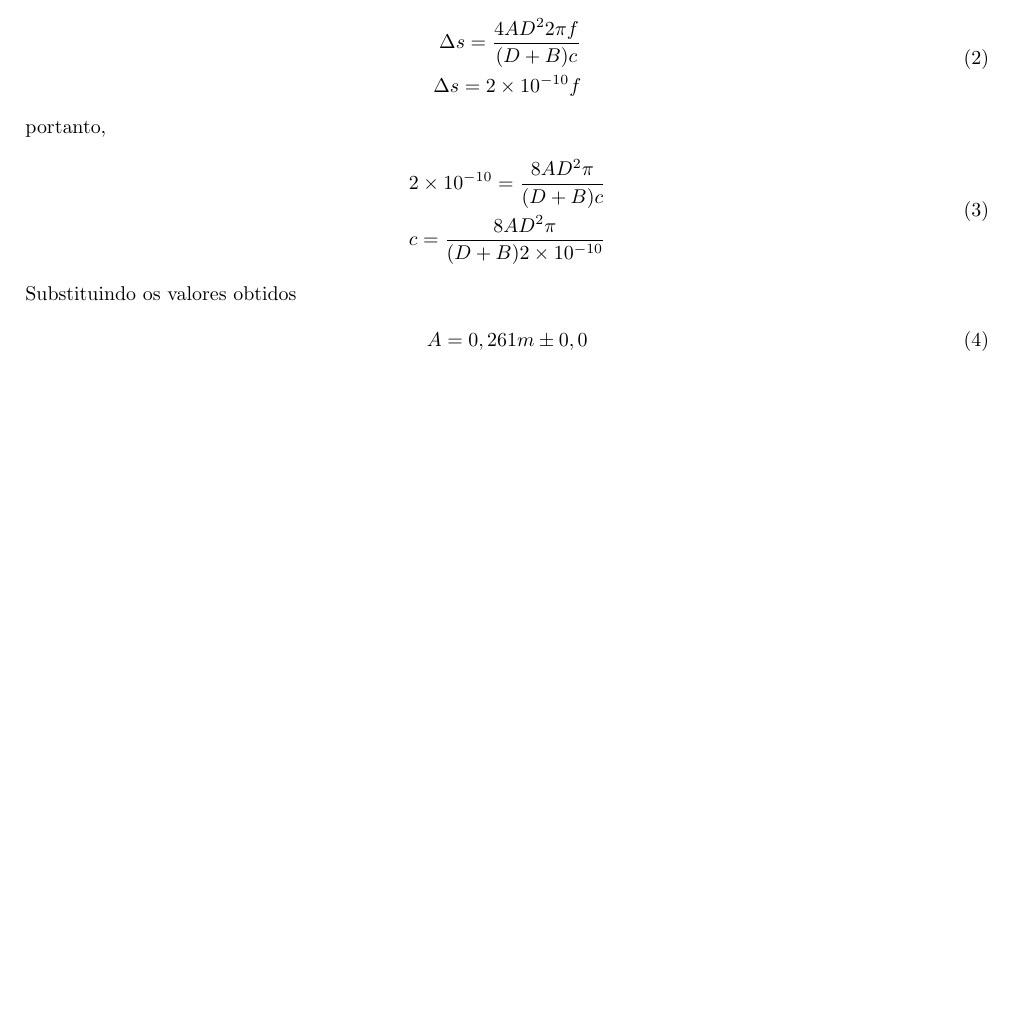
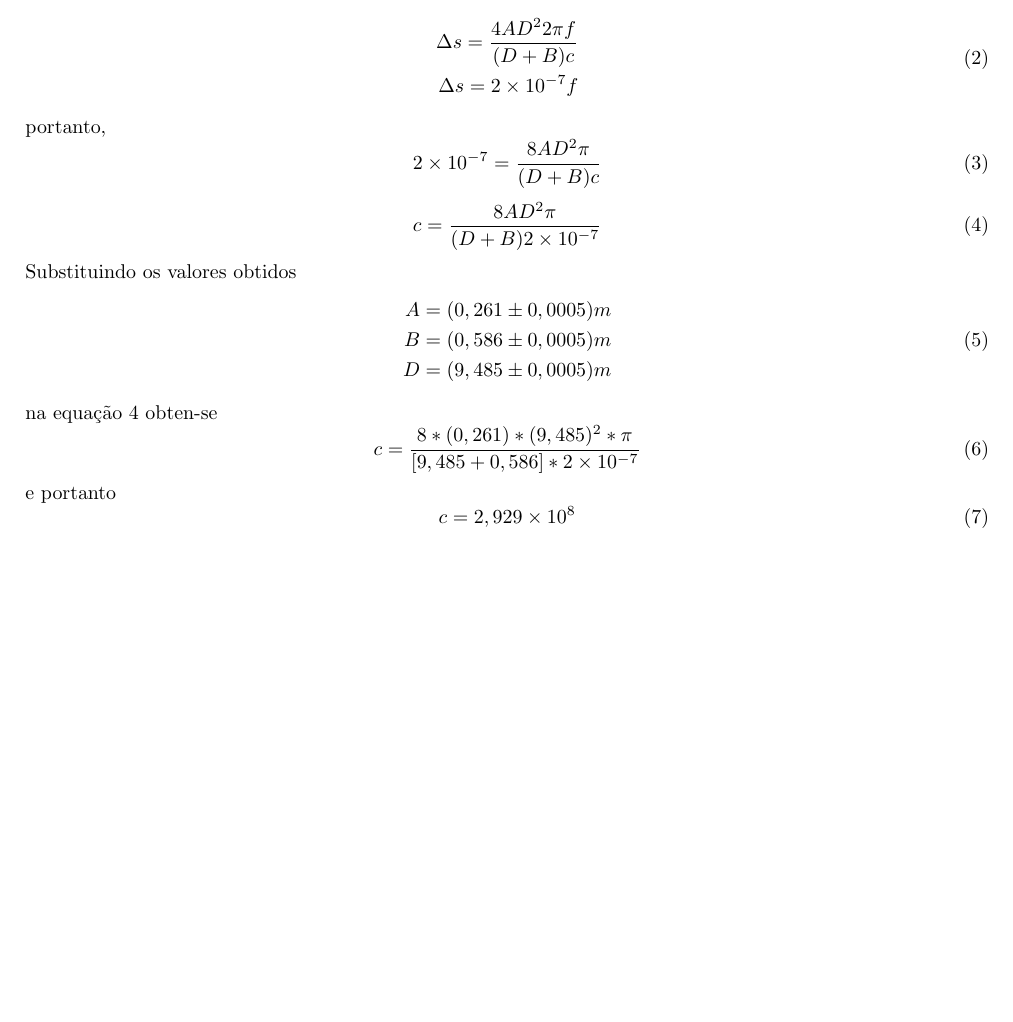
Before and after one commit to pedro12374/Moderna, a LaTeX document (C/C.tex, which reads C/DesExp.tex): part of page 3 of 3, cut so that both start at the same text. Compiled offline with pdfLaTeX.

Commit message:
att 3/4 11:19

```diff
--- a/C/DesExp.tex
+++ b/C/DesExp.tex
@@ -38,6 +38,6 @@ $\Delta$ s' & $f$   \\ \hline
 
 Utilizando os dados obtidos, foi plotado um gráfico do deslocamento do ponto ($\Delta$s') com a respectiva frequência ($f$) do espelho, e calculando o
 ajuste linear obteve-se a equação da reta $\Delta s
-=0.02\times10^{-8}f$.
+=0.02\times10^{-5}f$.
 
 
@@ -57,19 +57,30 @@ Sabendo que
 \begin{equation}
 \begin{split}
 	\Delta s = \frac{4AD^22\pi f}{(D+B)c}\\
-	\Delta s = 2\times10^{-10}f
+	\Delta s = 2\times10^{-7}f
 \end{split}
 \end{equation}
 portanto,
 \begin{equation}
-\begin{split}
-	2\times10^{-10}=\frac{8AD^2\pi}{(D+B)c}\\
-	c=\frac{8AD^2\pi}{(D+B)2\times10^{-10}}
-\end{split}
+	2\times10^{-7}=\frac{8AD^2\pi}{(D+B)c}\\
+\end{equation}
+\begin{equation}
+	c=\frac{8AD^2\pi}{(D+B)2\times10^{-7}}
+\label{EQ}
 \end{equation}
 Substituindo os valores obtidos
 \begin{equation}
 	\begin{split}
-		A = 0,261 m \pm 0,0
+		A = (0,261\pm0,0005)m\\
+		B = (0,586\pm0,0005)m\\
+		D = (9,485\pm0,0005)m
 	\end{split}
 \end{equation}
+na equação \ref{EQ} obten-se
+\begin{equation}
+	c=\frac{8*(0,261)*(9,485)^2*\pi}{[9,485+0,586]*2\times10^{-7}}
+\end{equation}
+e portanto
+\begin{equation}
+	c=2,929\times10^{8}
+\end{equation}
```
Also changed, not shown: C/DesExp.tex (2 more changed lines), 1 other file.
